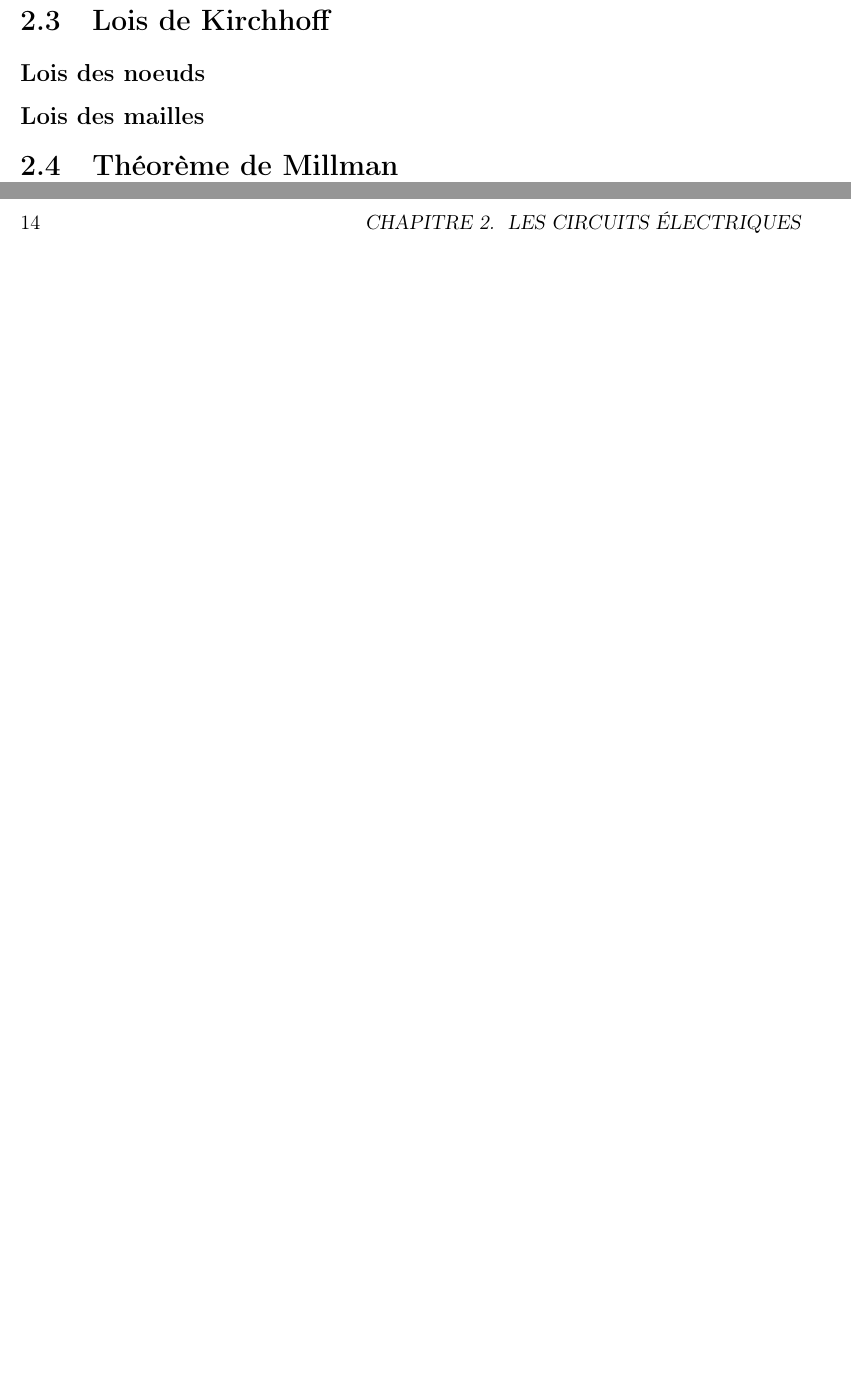
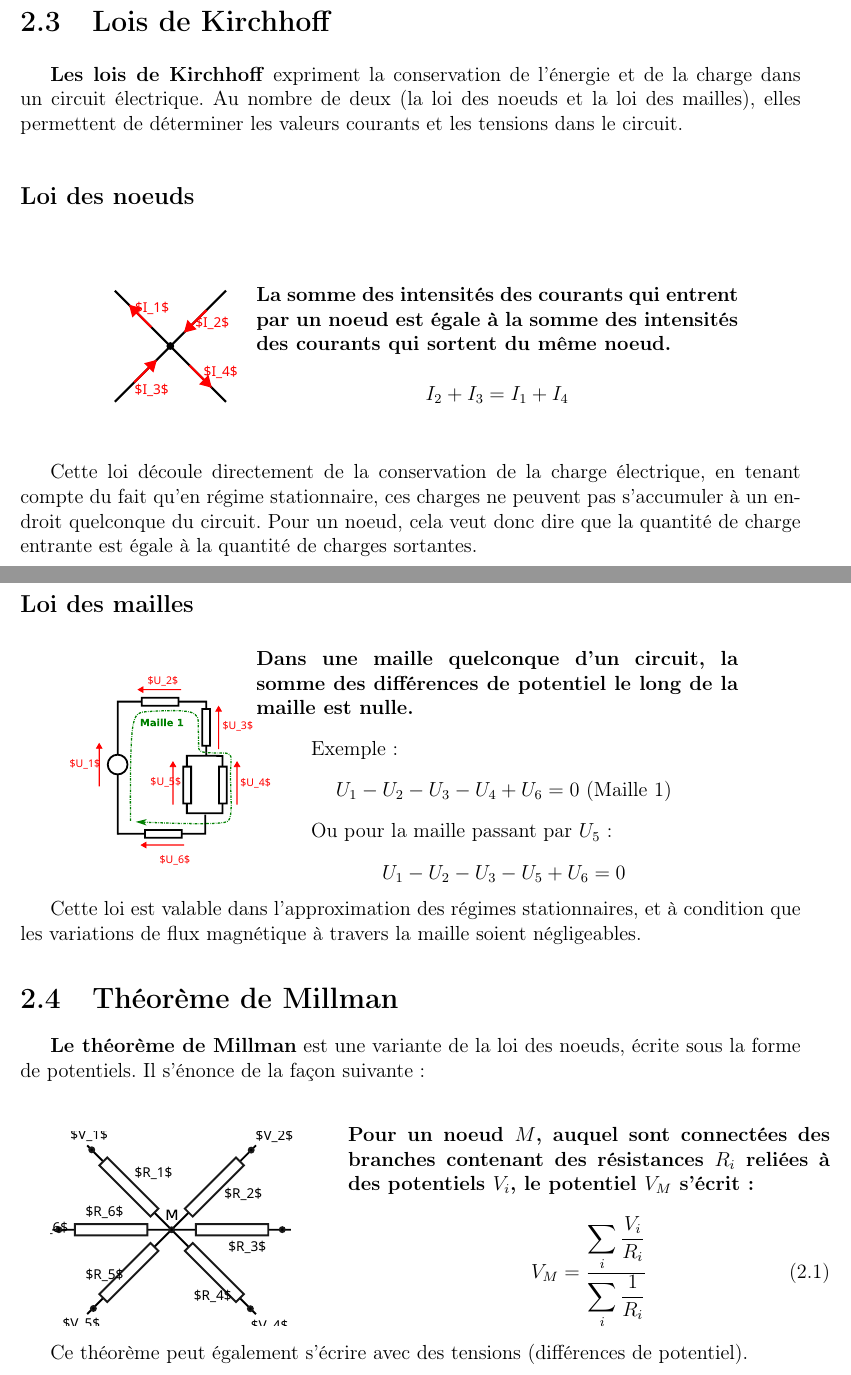
Before and after one commit to Rancunefr/EFS_Analogique, a LaTeX book (main.tex): two parts of pages 17 and 18 of 19 before the commit and two parts of pages 19 and 20 of 22 after it, joined at a grey line, cut so that both start at the same text, the shorter picture padded with empty space. Compiled offline with pdfLaTeX.

Commit message:
Chapitre 02 terminé

```diff
--- a/main.tex
+++ b/main.tex
@@ -1,4 +1,5 @@
 \documentclass[a4paper,12pt]{book}
+\usepackage[table]{xcolor}
 \usepackage{amsmath}
 \usepackage{amssymb}
 \usepackage[utf8]{inputenc}
```
Also changed, not shown: part01/chap02/chapitre02.tex (added, +173 -0 lines), part01/chap02/lois_de_kirchhoff.tex (deleted, +0 -11 lines), part01/chap01/chapitre01.tex (renamed from part01/chap01/grandeurs_electriques.tex), part01/chap02/convention_generateur.svg (added), part01/chap02/convention_recepteur.svg (added), part01/chap02/loi_des_mailles.svg (added), part01/chap02/loi_des_noeuds.svg (added), part01/chap02/millman.svg (added), main.tex (4 more changed lines).
